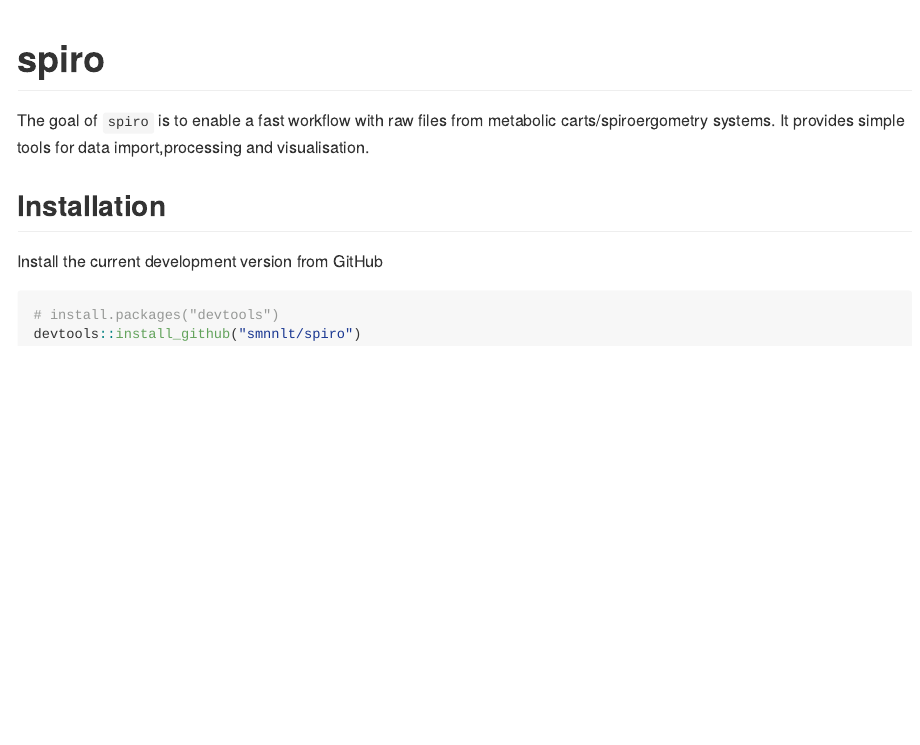
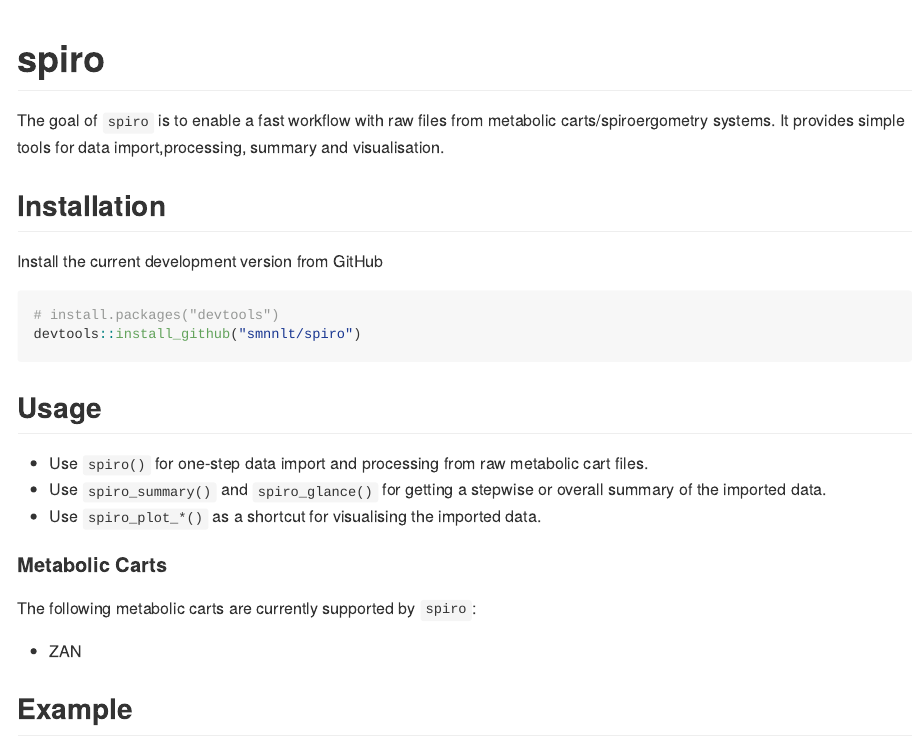
Before and after one commit to ropensci/spiro, an R Markdown document (README.Rmd): the page in a window 1100 px wide, from its top. The pictures show the output file README.md that the author committed with the source, drawn offline in the style of GitHub.

Commit message:
Update README

````diff
--- a/README.Rmd
+++ b/README.Rmd
@@ -17,7 +19,7 @@
 
 The goal of `spiro` is to enable a fast workflow with raw files from metabolic
 carts/spiroergometry systems. It provides simple tools for data
-import,processing and visualisation.
+import,processing, summary and visualisation.
 
 ## Installation
 
@@ -27,3 +29,20 @@
 # install.packages("devtools")
 devtools::install_github("smnnlt/spiro")
 ```
+
+## Usage
+
+* Use `spiro()` for one-step data import and processing from raw metabolic cart
+  files.
+* Use `spiro_summary()` and `spiro_glance()` for getting a stepwise or
+  overall summary of the imported data.
+* Use `spiro_plot_*()` as a shortcut for visualising the imported data.
+
+#### Metabolic Carts
+
+The following metabolic carts are currently supported by `spiro`:
+
+* ZAN
+
+
+## Example
````
Also changed, not shown: R/example.R (added, +11 -0 lines), README.md, README.Rmd (16 more changed lines), 4 other files.
